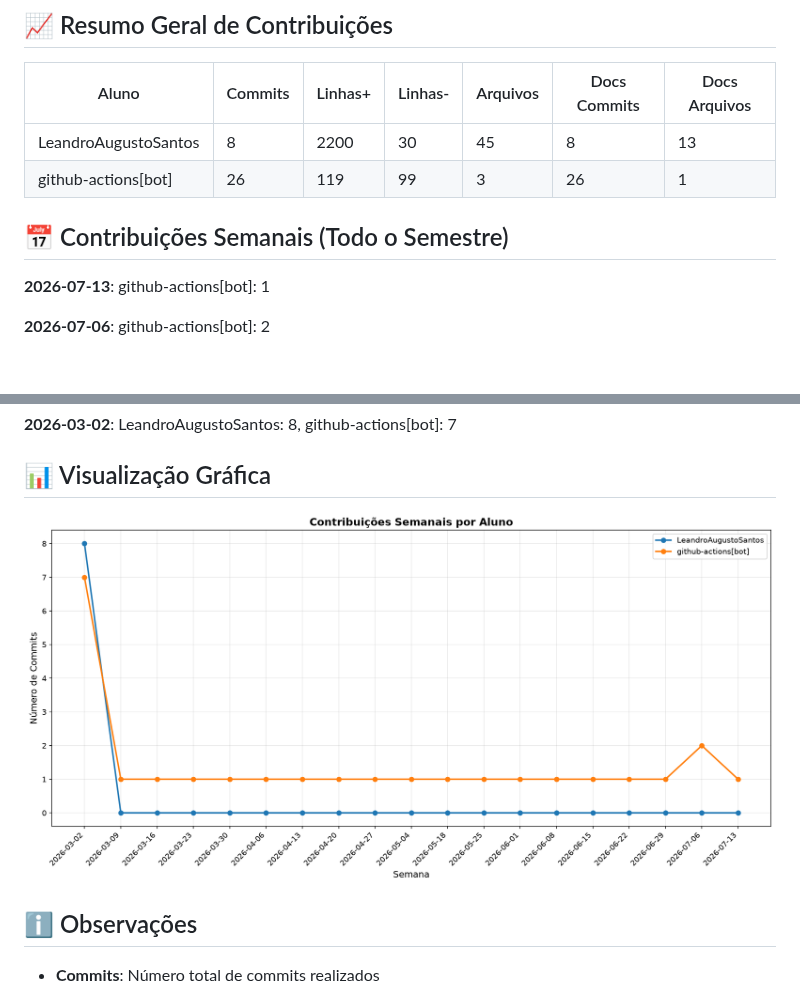
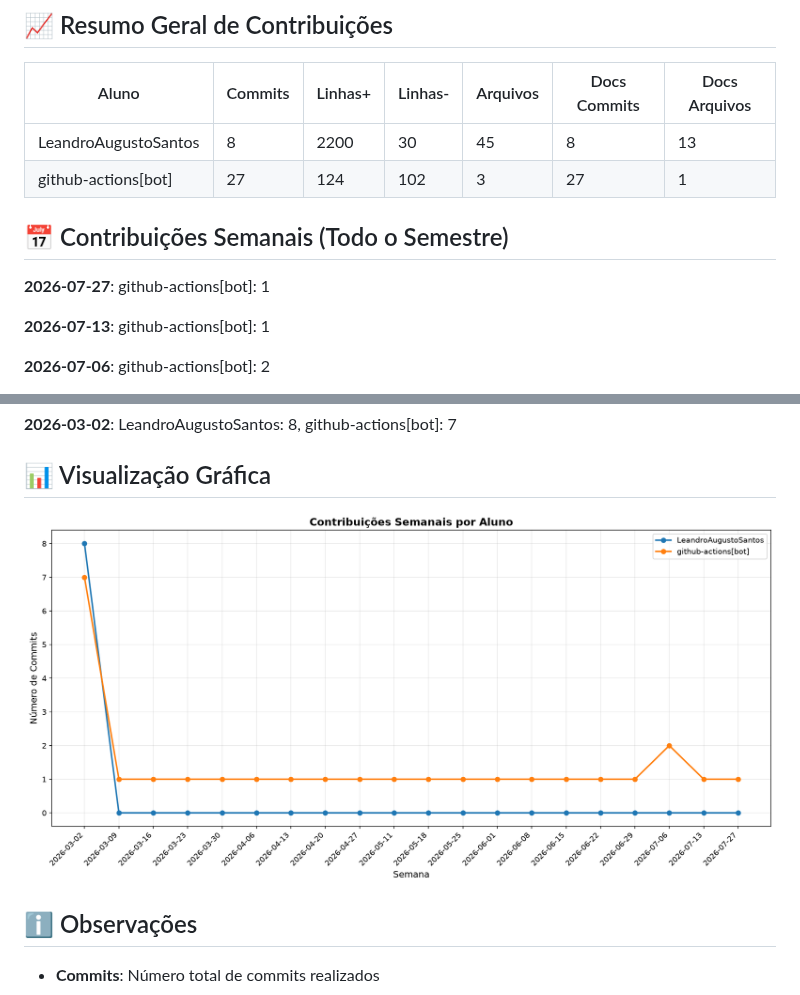
Before and after one commit to ICEI-PUC-Minas-PMV-SI/SmartSindico, a Markdown page: docs/CONTRIBUTION_REPORT.md, 2 parts joined by grey strips. Rendered like a GitHub page; pictures changed too: docs/img/contribution-weekly.png; blank space fills up the shorter version.

```diff
--- a/docs/CONTRIBUTION_REPORT.md
+++ b/docs/CONTRIBUTION_REPORT.md
@@ -9,10 +9,12 @@
 | Aluno                |   Commits |   Linhas+ |   Linhas- |   Arquivos |   Docs Commits |   Docs Arquivos |
 |----------------------|-----------|-----------|-----------|------------|----------------|-----------------|
 | LeandroAugustoSantos |         8 |      2200 |        30 |         45 |              8 |              13 |
-| github-actions[bot]  |        26 |       119 |        99 |          3 |             26 |               1 |
+| github-actions[bot]  |        27 |       124 |       102 |          3 |             27 |               1 |
 
 
 ## 📅 Contribuições Semanais (Todo o Semestre)
+
+**2026-07-27**: github-actions[bot]: 1
 
 **2026-07-13**: github-actions[bot]: 1
 
```
Also changed, not shown: other parts of docs/CONTRIBUTION_REPORT.md (+2 -2 lines), docs/img/contribution-total.png.
